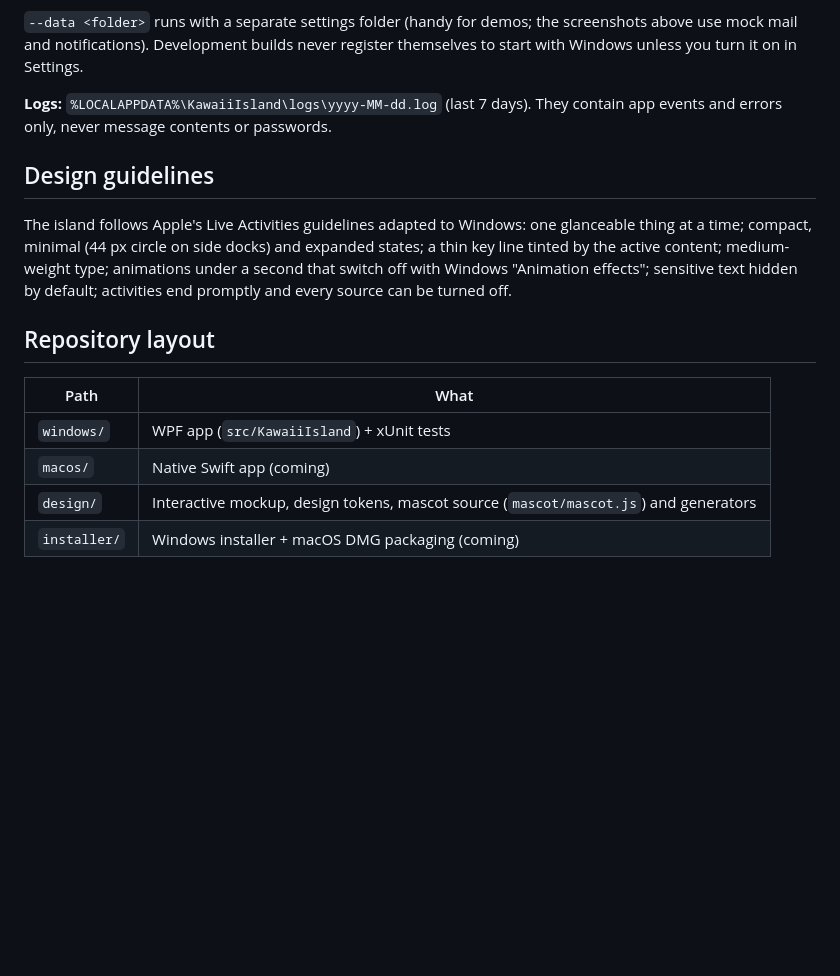
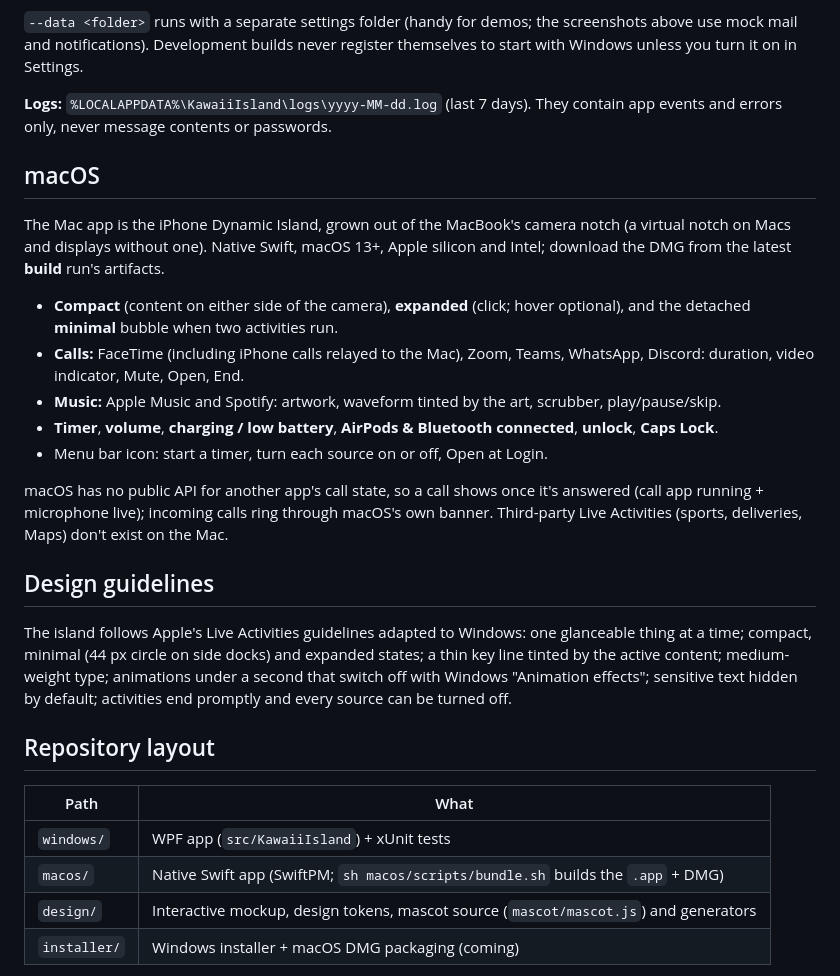
Before and after one commit to anrajput1210/kawaii-island, a Markdown page: README.md, the part around the change. GitHub-like rendering; blank space fills up the shorter version.

Commit message:
README: macOS section
Co-Authored-By: Claude Opus 5.5 <noreply@anthropic.com>

```diff
--- a/README.md
+++ b/README.md
@@ -88,6 +88,18 @@ Build the npm package (maintainers; needs the .NET 8 SDK): `cd installer/npm &&
 
 **Logs:** `%LOCALAPPDATA%\KawaiiIsland\logs\yyyy-MM-dd.log` (last 7 days). They contain app events and errors only, never message contents or passwords.
 
+## macOS
+
+The Mac app is the iPhone Dynamic Island, grown out of the MacBook's camera notch (a virtual notch on Macs and displays without one). Native Swift, macOS 13+, Apple silicon and Intel; download the DMG from the latest **build** run's artifacts.
+
+- **Compact** (content on either side of the camera), **expanded** (click; hover optional), and the detached **minimal** bubble when two activities run.
+- **Calls:** FaceTime (including iPhone calls relayed to the Mac), Zoom, Teams, WhatsApp, Discord: duration, video indicator, Mute, Open, End.
+- **Music:** Apple Music and Spotify: artwork, waveform tinted by the art, scrubber, play/pause/skip.
+- **Timer**, **volume**, **charging / low battery**, **AirPods & Bluetooth connected**, **unlock**, **Caps Lock**.
+- Menu bar icon: start a timer, turn each source on or off, Open at Login.
+
+macOS has no public API for another app's call state, so a call shows once it's answered (call app running + microphone live); incoming calls ring through macOS's own banner. Third-party Live Activities (sports, deliveries, Maps) don't exist on the Mac.
+
 ## Design guidelines
 
 The island follows Apple's Live Activities guidelines adapted to Windows: one glanceable thing at a time; compact, minimal (44 px circle on side docks) and expanded states; a thin key line tinted by the active content; medium-weight type; animations under a second that switch off with Windows "Animation effects"; sensitive text hidden by default; activities end promptly and every source can be turned off.
@@ -97,7 +109,7 @@ The island follows Apple's Live Activities guidelines adapted to Windows: one gl
 | Path | What |
 |---|---|
 | `windows/` | WPF app (`src/KawaiiIsland`) + xUnit tests |
-| `macos/` | Native Swift app (coming) |
+| `macos/` | Native Swift app (SwiftPM; `sh macos/scripts/bundle.sh` builds the `.app` + DMG) |
 | `design/` | Interactive mockup, design tokens, mascot source (`mascot/mascot.js`) and generators |
 | `installer/` | Windows installer + macOS DMG packaging (coming) |
 
```
